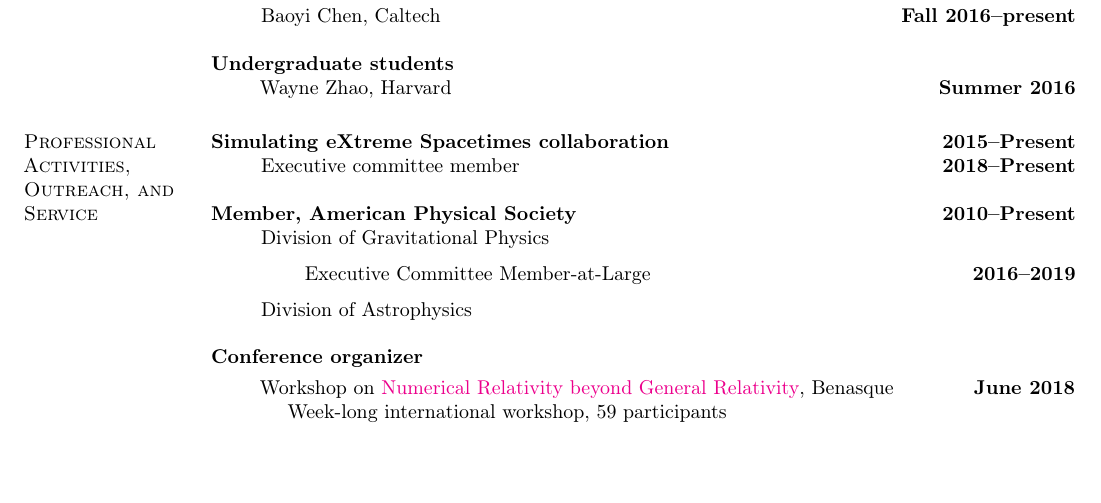
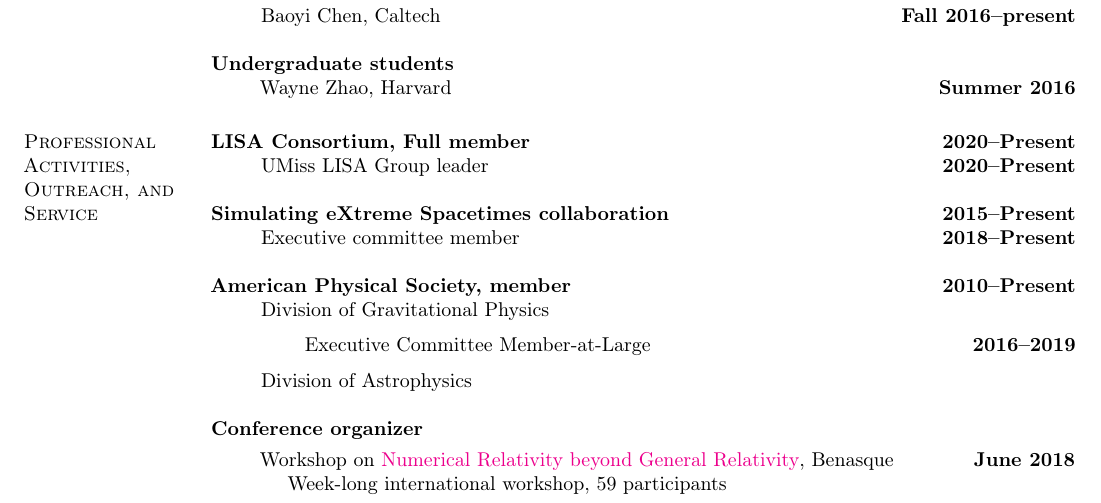
Before and after one commit to duetosymmetry/cv, a LaTeX CV (LeoCStein.tex): part of page 2 of 8, cut so that both start at the same text, the shorter picture padded with empty space. Compiled offline with pdfLaTeX.

Commit message:
Add LISA consortium membership

```diff
--- a/LeoCStein.tex
+++ b/LeoCStein.tex
@@ -169,11 +169,15 @@ investigations in near-horizon extremal Kerr.
 \end{itemize}
 
 \section{\sc Professional Activities, Outreach, and Service}
+{\bf LISA Consortium, Full member}\hfill{\bf 2020--Present}
+\begin{itemize}
+\item[] UMiss LISA Group leader\hfill{\bf 2020--Present}
+\end{itemize}
 {\bf Simulating eXtreme Spacetimes collaboration}\hfill{\bf 2015--Present}
 \begin{itemize}
 \item[] Executive committee member\hfill{\bf 2018--Present}
 \end{itemize}
-{\bf Member, American Physical Society}\hfill{\bf 2010--Present}
+{\bf American Physical Society, member}\hfill{\bf 2010--Present}
 \begin{itemize}
 \item[] Division of Gravitational Physics
   \begin{itemize}
```
